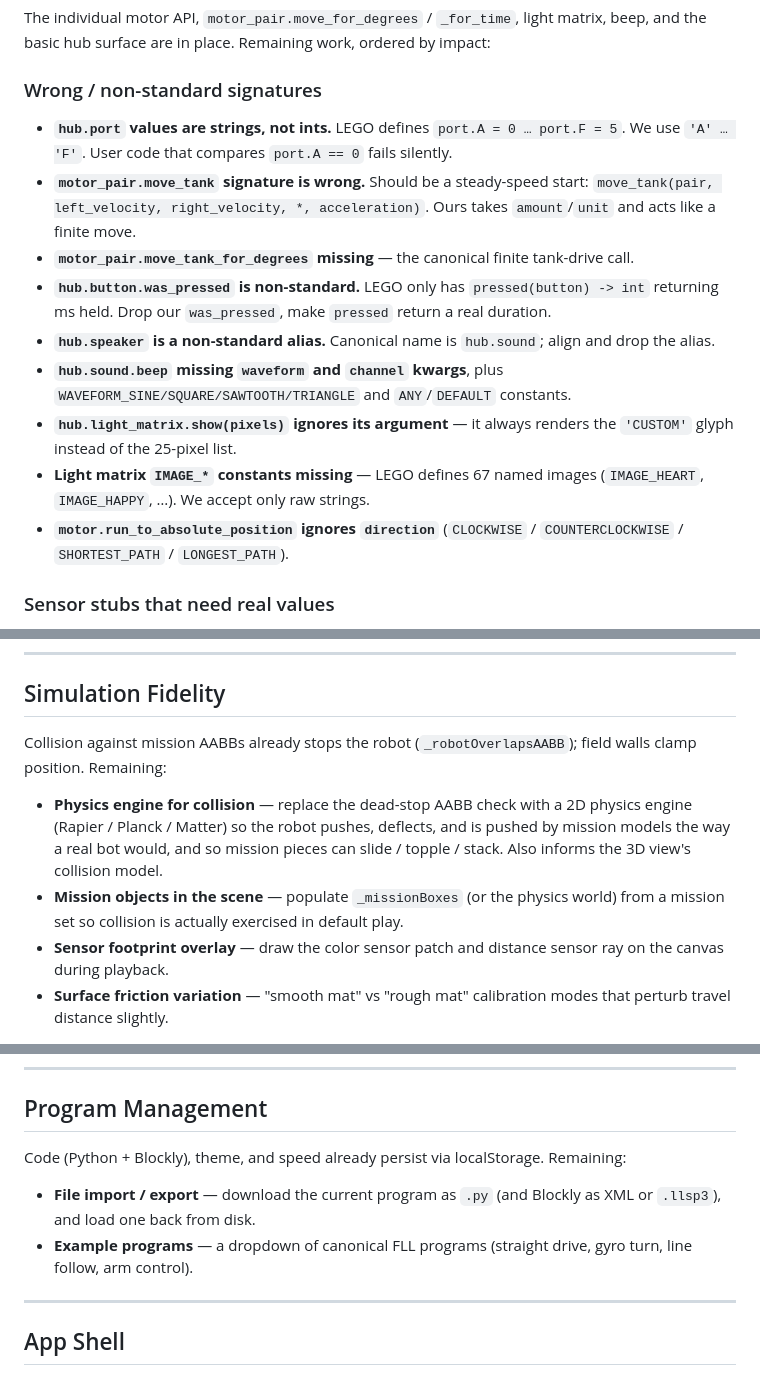
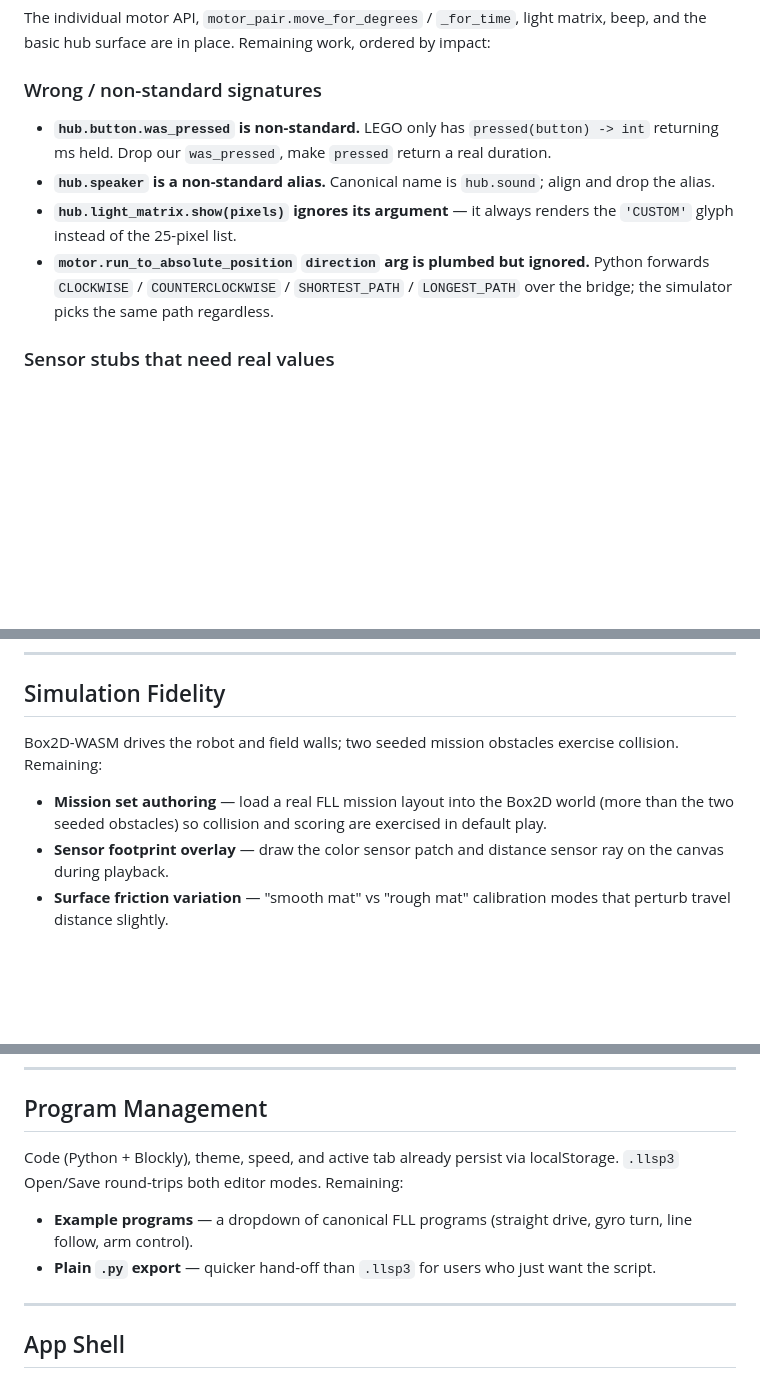
Before and after one commit to sanadfoundation/fll-virtual-robot, a Markdown page: BACKLOG.md, 3 parts joined by grey strips. GitHub-like rendering; blank space fills up the shorter version.

Commit message:
docs(backlog): re-evaluate after Box2D, .llsp3, and SPIKE3 audit
Strike items shipped over the past two weeks (port.A int values,
move_tank signature, move_tank_for_degrees, IMAGE_* / WAVEFORM_*
constants, Box2D physics engine, .llsp3 load/save), narrow partial
fixes (run_to_absolute_position direction, motor.velocity), and
refresh stale section intros (Sim Fidelity now references Box2D, 3D
view drops the deleted shadow robot, Program Management notes the
active-tab + .llsp3 additions).

Co-Authored-By: Claude Opus 4.7 (1M context) <noreply@anthropic.com>

```diff
--- a/BACKLOG.md
+++ b/BACKLOG.md
@@ -15,15 +15,10 @@ Reference: [LEGO Spike Python help](https://spike.legoeducation.com/prime/modal/
 The individual motor API, `motor_pair.move_for_degrees` / `_for_time`, light matrix, beep, and the basic hub surface are in place. Remaining work, ordered by impact:
 
 ### Wrong / non-standard signatures
-- **`hub.port` values are strings, not ints.** LEGO defines `port.A = 0 … port.F = 5`. We use `'A' … 'F'`. User code that compares `port.A == 0` fails silently.
-- **`motor_pair.move_tank` signature is wrong.** Should be a steady-speed start: `move_tank(pair, left_velocity, right_velocity, *, acceleration)`. Ours takes `amount`/`unit` and acts like a finite move.
-- **`motor_pair.move_tank_for_degrees` missing** — the canonical finite tank-drive call.
 - **`hub.button.was_pressed` is non-standard.** LEGO only has `pressed(button) -> int` returning ms held. Drop our `was_pressed`, make `pressed` return a real duration.
 - **`hub.speaker` is a non-standard alias.** Canonical name is `hub.sound`; align and drop the alias.
-- **`hub.sound.beep` missing `waveform` and `channel` kwargs**, plus `WAVEFORM_SINE/SQUARE/SAWTOOTH/TRIANGLE` and `ANY`/`DEFAULT` constants.
 - **`hub.light_matrix.show(pixels)` ignores its argument** — it always renders the `'CUSTOM'` glyph instead of the 25-pixel list.
-- **Light matrix `IMAGE_*` constants missing** — LEGO defines 67 named images (`IMAGE_HEART`, `IMAGE_HAPPY`, …). We accept only raw strings.
-- **`motor.run_to_absolute_position` ignores `direction`** (`CLOCKWISE` / `COUNTERCLOCKWISE` / `SHORTEST_PATH` / `LONGEST_PATH`).
+- **`motor.run_to_absolute_position` `direction` arg is plumbed but ignored.** Python forwards `CLOCKWISE` / `COUNTERCLOCKWISE` / `SHORTEST_PATH` / `LONGEST_PATH` over the bridge; the simulator picks the same path regardless.
 
 ### Sensor stubs that need real values
 - **Motion sensor.** `tilt_angles()`, `acceleration()`, `angular_velocity()`, `quaternion()`, `up_face()`, `gesture()`, `tap_count()` all return frozen constants. Highest-value fix: drive `tilt_angles()` from the simulator heading so heading-locked driving works (this replaces the previously-listed `get_yaw_angle()` item, which doesn't exist in v3 — the canonical reader is `tilt_angles()`).
@@ -66,10 +61,9 @@ The individual motor API, `motor_pair.move_for_degrees` / `_for_time`, light mat
 
 ## Simulation Fidelity
 
-Collision against mission AABBs already stops the robot (`_robotOverlapsAABB`); field walls clamp position. Remaining:
+Box2D-WASM drives the robot and field walls; two seeded mission obstacles exercise collision. Remaining:
 
-- **Physics engine for collision** — replace the dead-stop AABB check with a 2D physics engine (Rapier / Planck / Matter) so the robot pushes, deflects, and is pushed by mission models the way a real bot would, and so mission pieces can slide / topple / stack. Also informs the 3D view's collision model.
-- **Mission objects in the scene** — populate `_missionBoxes` (or the physics world) from a mission set so collision is actually exercised in default play.
+- **Mission set authoring** — load a real FLL mission layout into the Box2D world (more than the two seeded obstacles) so collision and scoring are exercised in default play.
 - **Sensor footprint overlay** — draw the color sensor patch and distance sensor ray on the canvas during playback.
 - **Surface friction variation** — "smooth mat" vs "rough mat" calibration modes that perturb travel distance slightly.
 
@@ -87,10 +81,10 @@ The Hub panel (X / Y / heading + per-port live readings for A–F) already updat
 
 ## Program Management
 
-Code (Python + Blockly), theme, and speed already persist via localStorage. Remaining:
+Code (Python + Blockly), theme, speed, and active tab already persist via localStorage. `.llsp3` Open/Save round-trips both editor modes. Remaining:
 
-- **File import / export** — download the current program as `.py` (and Blockly as XML or `.llsp3`), and load one back from disk.
 - **Example programs** — a dropdown of canonical FLL programs (straight drive, gyro turn, line follow, arm control).
+- **Plain `.py` export** — quicker hand-off than `.llsp3` for users who just want the script.
 
 ---
 
```
Also changed, not shown: other parts of BACKLOG.md (+2 -2 lines).
